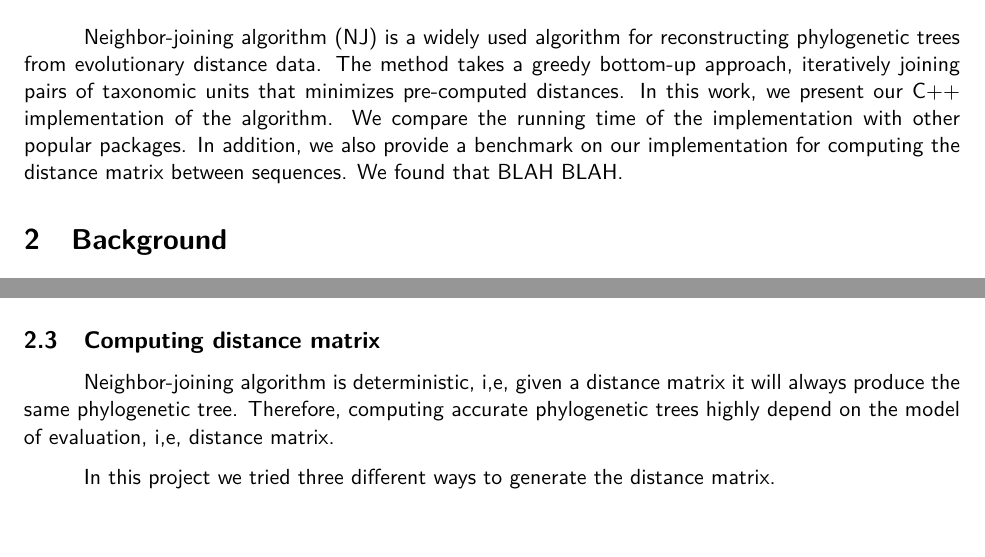
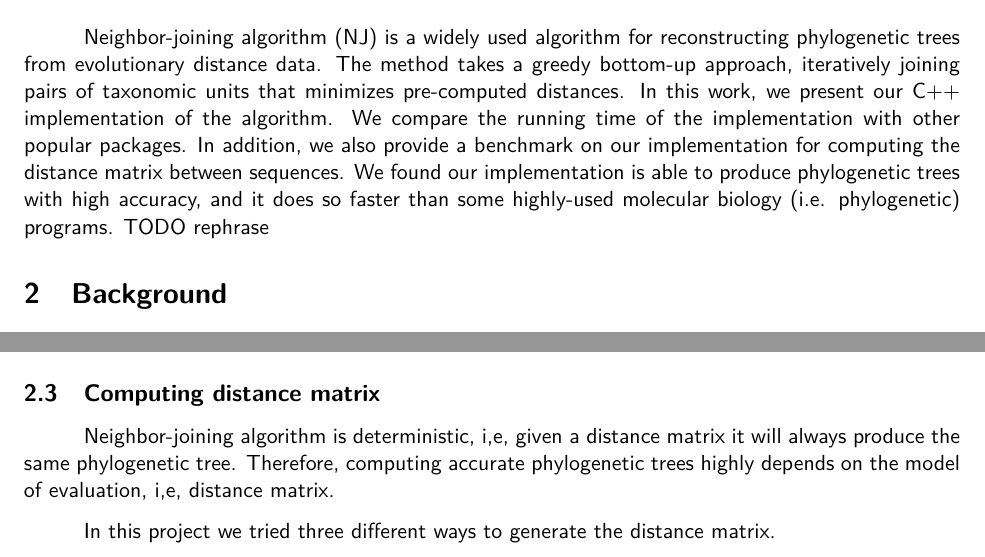
Before and after one commit to ugur-koc/Neigbor-Joining, a LaTeX document (report.tex): two parts of pages 1 and 3 of 7, joined at a grey line, cut so that both start at the same text. Compiled offline with pdfLaTeX.

Commit message:
Revising
Revising

```diff
--- a/report.tex
+++ b/report.tex
@@ -49,7 +49,7 @@ Protein sequence classification using neighbor-joining\\
 
 \section{Introduction}
 
-Neighbor-joining algorithm (NJ) is a widely used algorithm for reconstructing phylogenetic trees from evolutionary distance data. The method takes a greedy bottom-up approach, iteratively joining pairs of taxonomic units that minimizes pre-computed distances. In this work, we present our C++ implementation of the algorithm. We compare the running time of the implementation with other popular packages. In addition, we also provide a benchmark on our implementation for computing the distance matrix between sequences. We found that BLAH BLAH.
+Neighbor-joining algorithm (NJ) is a widely used algorithm for reconstructing phylogenetic trees from evolutionary distance data. The method takes a greedy bottom-up approach, iteratively joining pairs of taxonomic units that minimizes pre-computed distances. In this work, we present our C++ implementation of the algorithm. We compare the running time of the implementation with other popular packages. In addition, we also provide a benchmark on our implementation for computing the distance matrix between sequences. We found our implementation is able to produce phylogenetic trees with high accuracy, and it does so faster than some highly-used molecular biology (i.e. phylogenetic) programs. TODO rephrase
 
 \section{Background}
 
@@ -123,7 +123,7 @@ We also update the distances between $u$ and other roots:
 
 \subsection{Computing distance matrix}\label{distance}
 
-Neighbor-joining algorithm is deterministic, i,e, given a distance matrix it will always produce the same phylogenetic tree. Therefore, computing accurate phylogenetic trees highly depend on the model of evaluation, i,e, distance matrix.
+Neighbor-joining algorithm is deterministic, i,e, given a distance matrix it will always produce the same phylogenetic tree. Therefore, computing accurate phylogenetic trees highly depends on the model of evaluation, i,e, distance matrix.
 
 In this project we tried three different ways to generate the distance matrix.
 \begin{itemize}
```
Also changed, not shown: report.tex (2 more changed lines).
